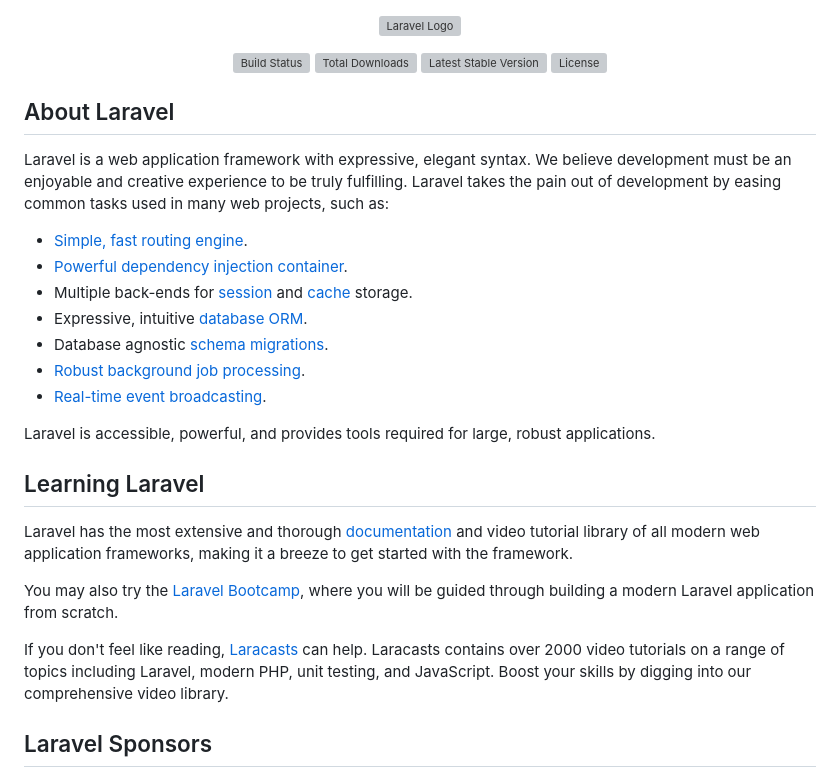
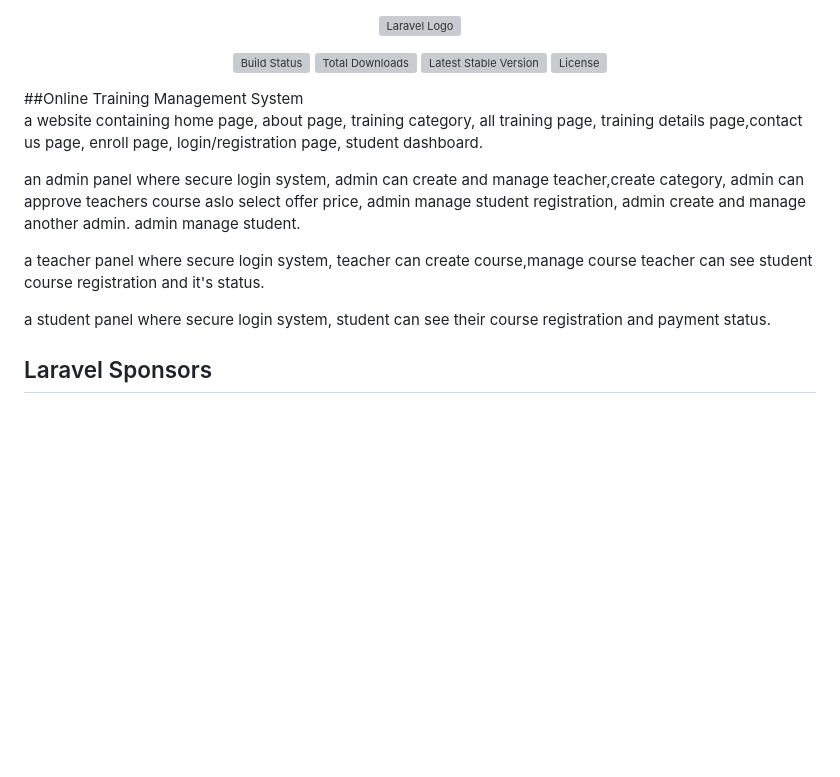
Before and after one commit to rakibul21/otms, a Markdown page: README.md, the part around the change. GitHub-like rendering; blank space fills up the shorter version; grey boxes are pictures that could not be loaded.

```diff
--- a/README.md
+++ b/README.md
@@ -6,28 +6,15 @@
 <a href="https://packagist.org/packages/laravel/framework"><img src="https://img.shields.io/packagist/v/laravel/framework" alt="Latest Stable Version"></a>
 <a href="https://packagist.org/packages/laravel/framework"><img src="https://img.shields.io/packagist/l/laravel/framework" alt="License"></a>
 </p>
+##Online Training Management System
 
-## About Laravel
+a website containing home page, about page, training category, all training page, training details page,contact us page, enroll page, login/registration page, student dashboard.
 
-Laravel is a web application framework with expressive, elegant syntax. We believe development must be an enjoyable and creative experience to be truly fulfilling. Laravel takes the pain out of development by easing common tasks used in many web projects, such as:
+an admin panel where secure login system, admin can create and manage teacher,create category, admin can approve teachers course aslo select offer price, admin manage student registration, admin create and manage another admin. admin manage student.
 
-- [Simple, fast routing engine](https://laravel.com/docs/routing).
-- [Powerful dependency injection container](https://laravel.com/docs/container).
-- Multiple back-ends for [session](https://laravel.com/docs/session) and [cache](https://laravel.com/docs/cache) storage.
-- Expressive, intuitive [database ORM](https://laravel.com/docs/eloquent).
-- Database agnostic [schema migrations](https://laravel.com/docs/migrations).
-- [Robust background job processing](https://laravel.com/docs/queues).
-- [Real-time event broadcasting](https://laravel.com/docs/broadcasting).
+a teacher panel where secure login system, teacher can create course,manage course teacher can see student course registration and it's status.
 
-Laravel is accessible, powerful, and provides tools required for large, robust applications.
-
-## Learning Laravel
-
-Laravel has the most extensive and thorough [documentation](https://laravel.com/docs) and video tutorial library of all modern web application frameworks, making it a breeze to get started with the framework.
-
-You may also try the [Laravel Bootcamp](https://bootcamp.laravel.com), where you will be guided through building a modern Laravel application from scratch.
-
-If you don't feel like reading, [Laracasts](https://laracasts.com) can help. Laracasts contains over 2000 video tutorials on a range of topics including Laravel, modern PHP, unit testing, and JavaScript. Boost your skills by digging into our comprehensive video library.
+a student panel where secure login system, student can see their course registration and payment status.
 
 ## Laravel Sponsors
 
```
